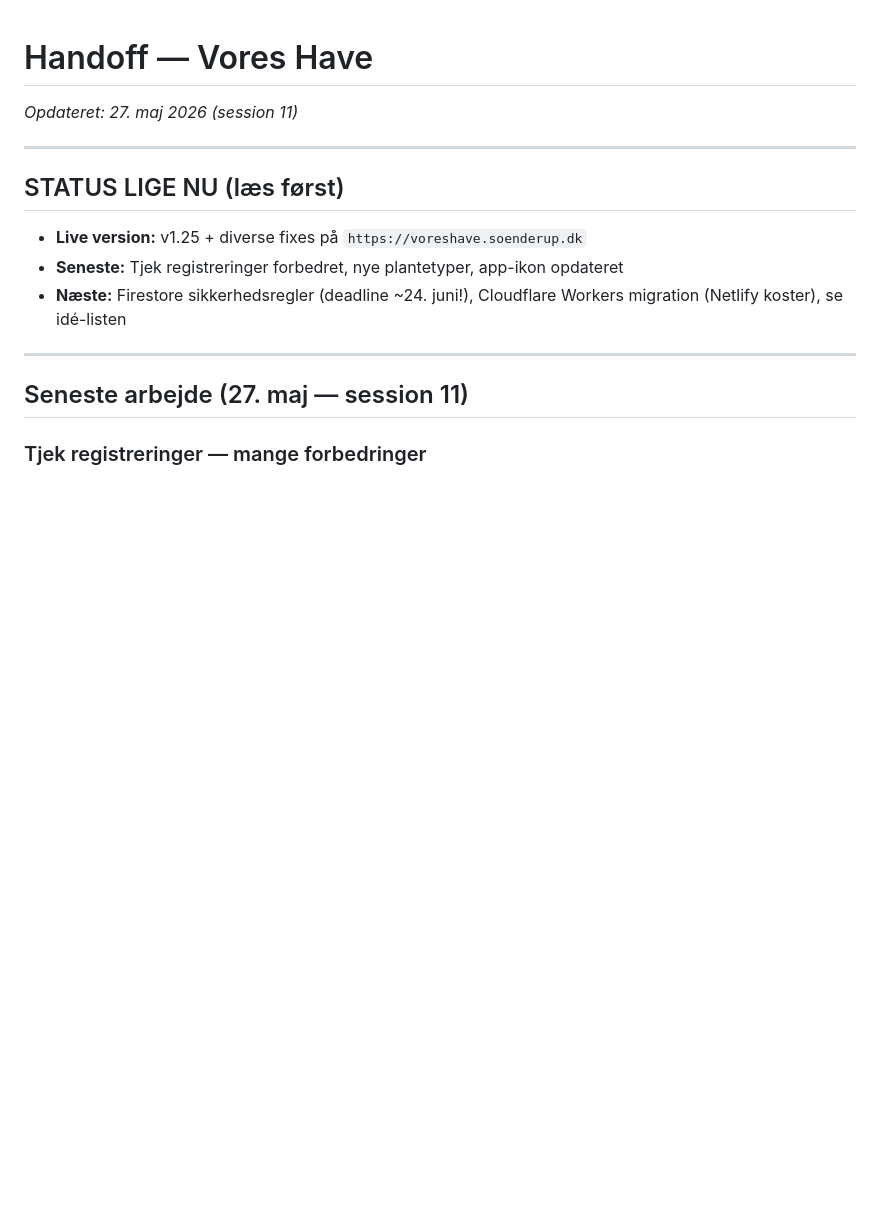
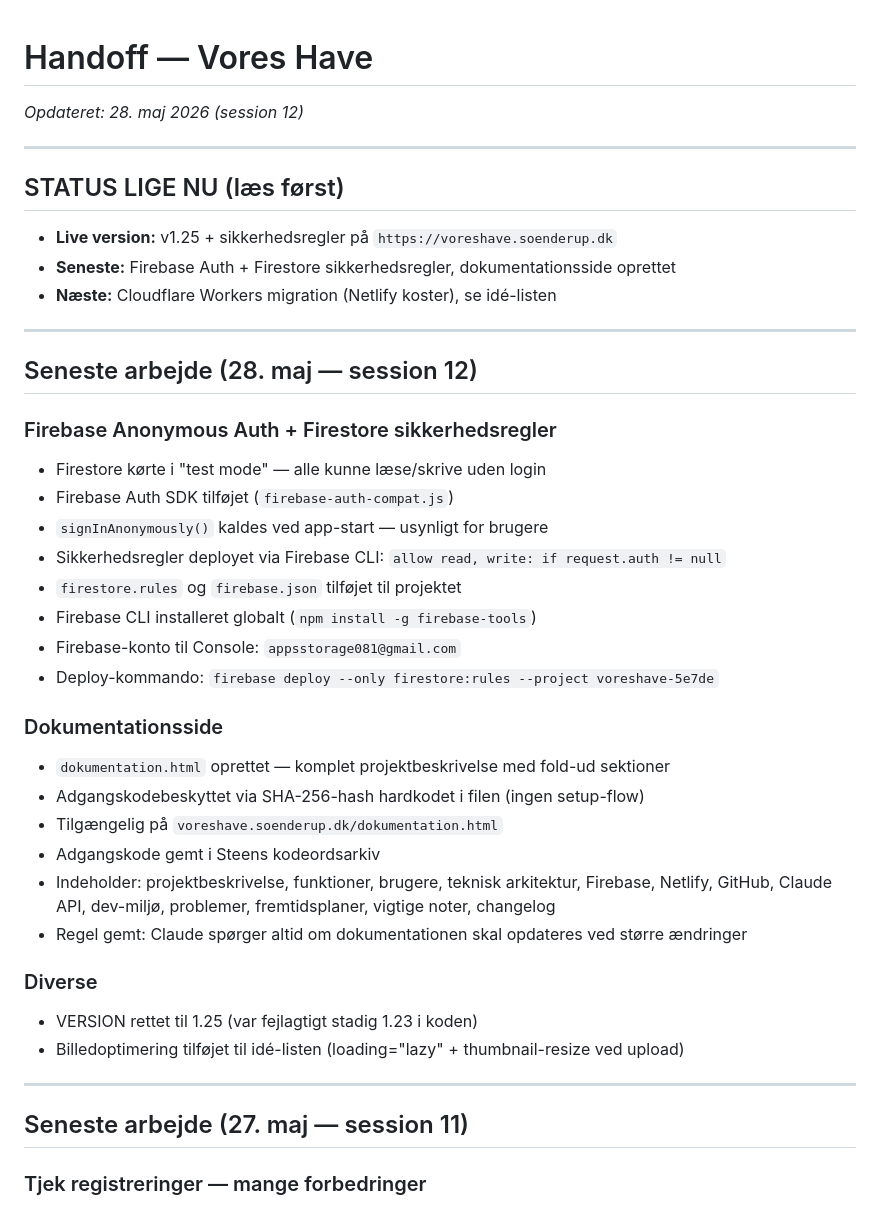
Before and after one commit to soenderup/voreshave, a Markdown page: handoff.md, the part around the change. Rendered like a GitHub page; blank space fills up the shorter version.

Commit message:
docs: opdater handoff — session 12 komplet

```diff
--- a/handoff.md
+++ b/handoff.md
@@ -1,13 +1,42 @@
 # Handoff — Vores Have
-*Opdateret: 27. maj 2026 (session 11)*
+*Opdateret: 28. maj 2026 (session 12)*
 
 ---
 
 ## STATUS LIGE NU (læs først)
 
-- **Live version:** v1.25 + diverse fixes på `https://voreshave.soenderup.dk`
-- **Seneste:** Tjek registreringer forbedret, nye plantetyper, app-ikon opdateret
-- **Næste:** Firestore sikkerhedsregler (deadline ~24. juni!), Cloudflare Workers migration (Netlify koster), se idé-listen
+- **Live version:** v1.25 + sikkerhedsregler på `https://voreshave.soenderup.dk`
+- **Seneste:** Firebase Auth + Firestore sikkerhedsregler, dokumentationsside oprettet
+- **Næste:** Cloudflare Workers migration (Netlify koster), se idé-listen
+
+---
+
+## Seneste arbejde (28. maj — session 12)
+
+### Firebase Anonymous Auth + Firestore sikkerhedsregler
+
+- Firestore kørte i "test mode" — alle kunne læse/skrive uden login
+- Firebase Auth SDK tilføjet (`firebase-auth-compat.js`)
+- `signInAnonymously()` kaldes ved app-start — usynligt for brugere
+- Sikkerhedsregler deployet via Firebase CLI: `allow read, write: if request.auth != null`
+- `firestore.rules` og `firebase.json` tilføjet til projektet
+- Firebase CLI installeret globalt (`npm install -g firebase-tools`)
+- Firebase-konto til Console: `appsstorage081@gmail.com`
+- Deploy-kommando: `firebase deploy --only firestore:rules --project voreshave-5e7de`
+
+### Dokumentationsside
+
+- `dokumentation.html` oprettet — komplet projektbeskrivelse med fold-ud sektioner
+- Adgangskodebeskyttet via SHA-256-hash hardkodet i filen (ingen setup-flow)
+- Tilgængelig på `voreshave.soenderup.dk/dokumentation.html`
+- Adgangskode gemt i Steens kodeordsarkiv
+- Indeholder: projektbeskrivelse, funktioner, brugere, teknisk arkitektur, Firebase, Netlify, GitHub, Claude API, dev-miljø, problemer, fremtidsplaner, vigtige noter, changelog
+- Regel gemt: Claude spørger altid om dokumentationen skal opdateres ved større ændringer
+
+### Diverse
+
+- VERSION rettet til 1.25 (var fejlagtigt stadig 1.23 i koden)
+- Billedoptimering tilføjet til idé-listen (loading="lazy" + thumbnail-resize ved upload)
 
 ---
 
```
